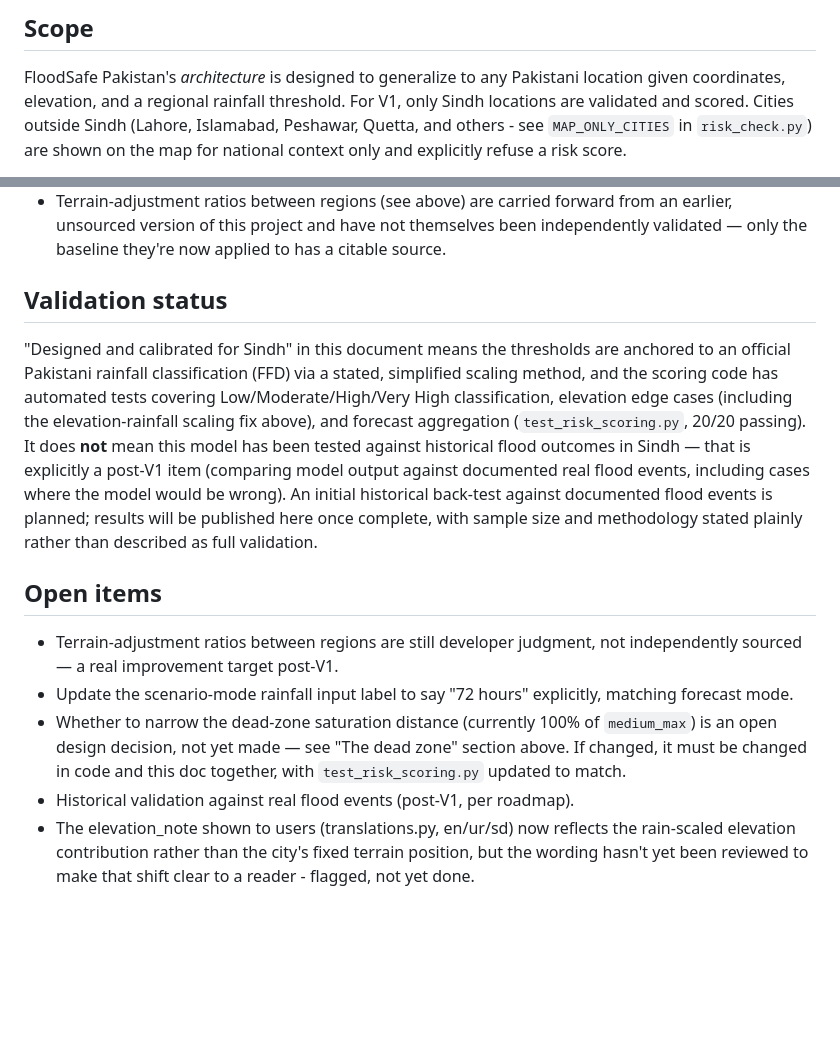
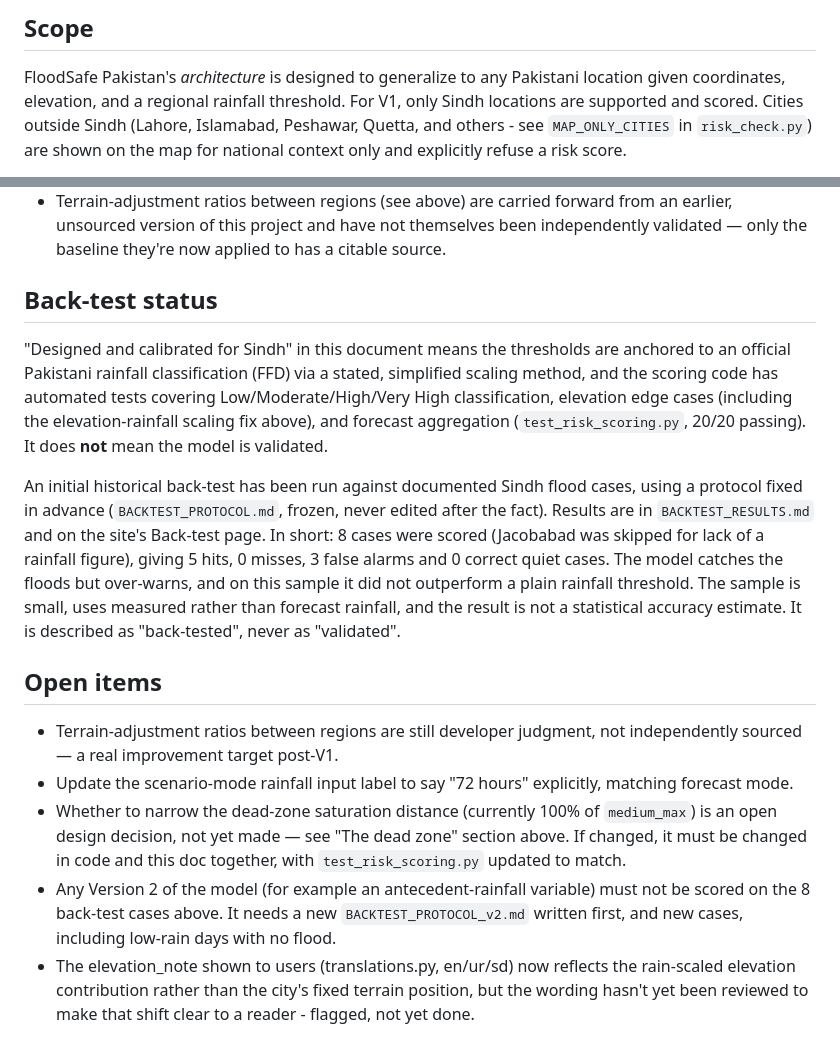
Before and after one commit to jam-tamache/Floodsafe-Pakistan, a Markdown page: METHODOLOGY.md, 2 parts joined by grey strips. GitHub-like rendering; blank space fills up the shorter version.

Commit message:
Update back-test status in methodology

```diff
--- a/METHODOLOGY.md
+++ b/METHODOLOGY.md
@@ -8,7 +8,7 @@ boundary" needs to be an answerable question, not an assumption.
 
 FloodSafe Pakistan's *architecture* is designed to generalize to any
 Pakistani location given coordinates, elevation, and a regional rainfall
-threshold. For V1, only Sindh locations are validated and scored. Cities
+threshold. For V1, only Sindh locations are supported and scored. Cities
 outside Sindh (Lahore, Islamabad, Peshawar, Quetta, and others - see
 `MAP_ONLY_CITIES` in `risk_check.py`) are shown on the map for national
 context only and explicitly refuse a risk score.
@@ -245,7 +245,7 @@ be updated together — the two must never drift apart again.
   not themselves been independently validated — only the baseline they're
   now applied to has a citable source.
 
-## Validation status
+## Back-test status
 
 "Designed and calibrated for Sindh" in this document means the
 thresholds are anchored to an official Pakistani rainfall classification
@@ -253,13 +253,19 @@ thresholds are anchored to an official Pakistani rainfall classification
 automated tests covering Low/Moderate/High/Very High classification,
 elevation edge cases (including the elevation-rainfall scaling fix
 above), and forecast aggregation (`test_risk_scoring.py`, 20/20 passing).
-It does **not** mean this model has been tested against historical flood
-outcomes in Sindh — that is explicitly a post-V1 item (comparing model
-output against documented real flood events, including cases where the
-model would be wrong). An initial historical back-test against
-documented flood events is planned; results will be published here once
-complete, with sample size and methodology stated plainly rather than
-described as full validation.
+It does **not** mean the model is validated.
+
+An initial historical back-test has been run against documented Sindh
+flood cases, using a protocol fixed in advance (`BACKTEST_PROTOCOL.md`,
+frozen, never edited after the fact). Results are in
+`BACKTEST_RESULTS.md` and on the site's Back-test page. In short: 8 cases
+were scored (Jacobabad was skipped for lack of a rainfall figure), giving
+5 hits, 0 misses, 3 false alarms and 0 correct quiet cases. The model
+catches the floods but over-warns, and on this sample it did not
+outperform a plain rainfall threshold. The sample is small, uses
+measured rather than forecast rainfall, and the result is not a
+statistical accuracy estimate. It is described as "back-tested", never as
+"validated".
 
 ## Open items
 
@@ -271,7 +277,10 @@ described as full validation.
   `medium_max`) is an open design decision, not yet made — see "The dead
   zone" section above. If changed, it must be changed in code and this
   doc together, with `test_risk_scoring.py` updated to match.
-- Historical validation against real flood events (post-V1, per roadmap).
+- Any Version 2 of the model (for example an antecedent-rainfall
+  variable) must not be scored on the 8 back-test cases above. It needs a
+  new `BACKTEST_PROTOCOL_v2.md` written first, and new cases, including
+  low-rain days with no flood.
 - The elevation_note shown to users (translations.py, en/ur/sd) now
   reflects the rain-scaled elevation contribution rather than the city's
   fixed terrain position, but the wording hasn't yet been reviewed to
```
